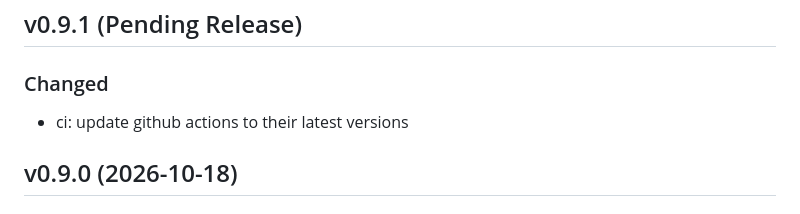
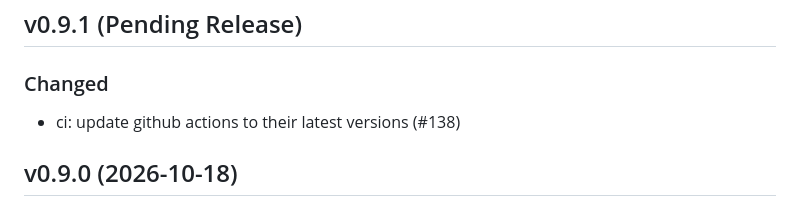
Before and after one commit to homebridge-plugins/homebridge-smarthq, a Markdown page: CHANGELOG.md, the part around the change. Rendered like a GitHub page.

Commit message:
docs(changelog): add the pr number to the github actions entry
Co-Authored-By: Claude Opus 5.5 <noreply@anthropic.com>

```diff
--- a/CHANGELOG.md
+++ b/CHANGELOG.md
@@ -6,7 +6,7 @@ All notable changes to this project will be documented in this file. This projec
 
 ### Changed
 
-- ci: update github actions to their latest versions
+- ci: update github actions to their latest versions (#138)
 
 ## v0.9.0 (2026-10-18)
 
```
